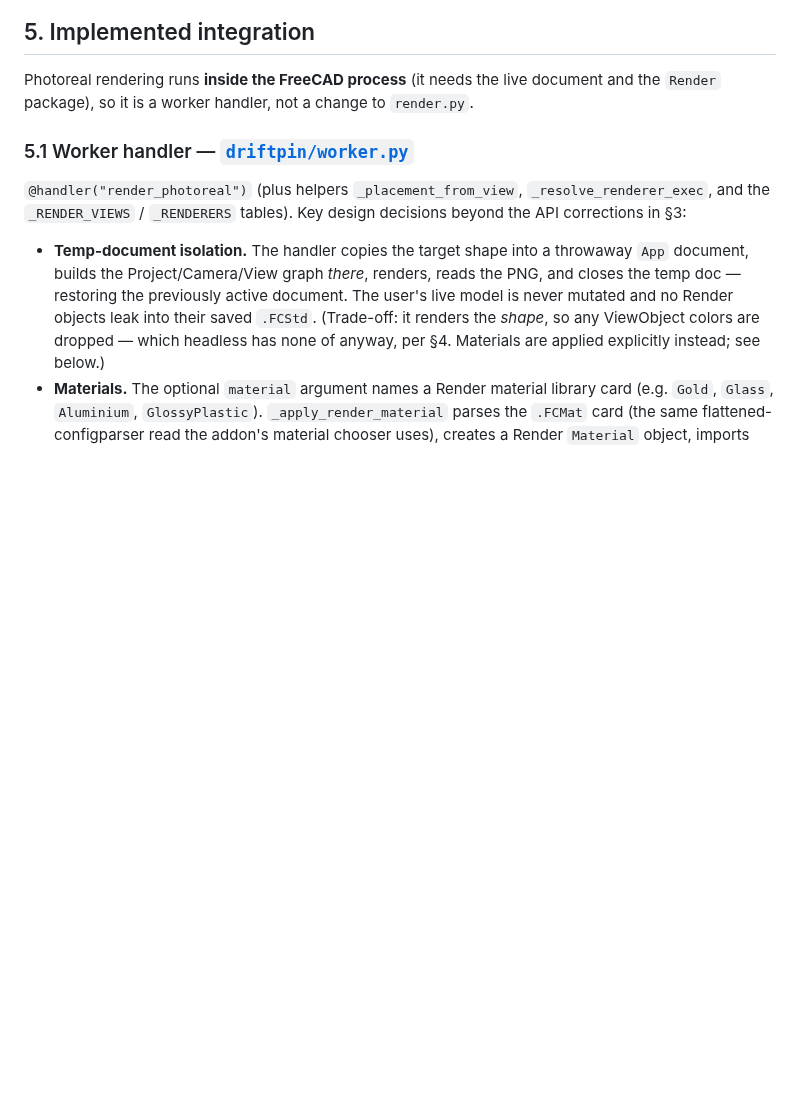
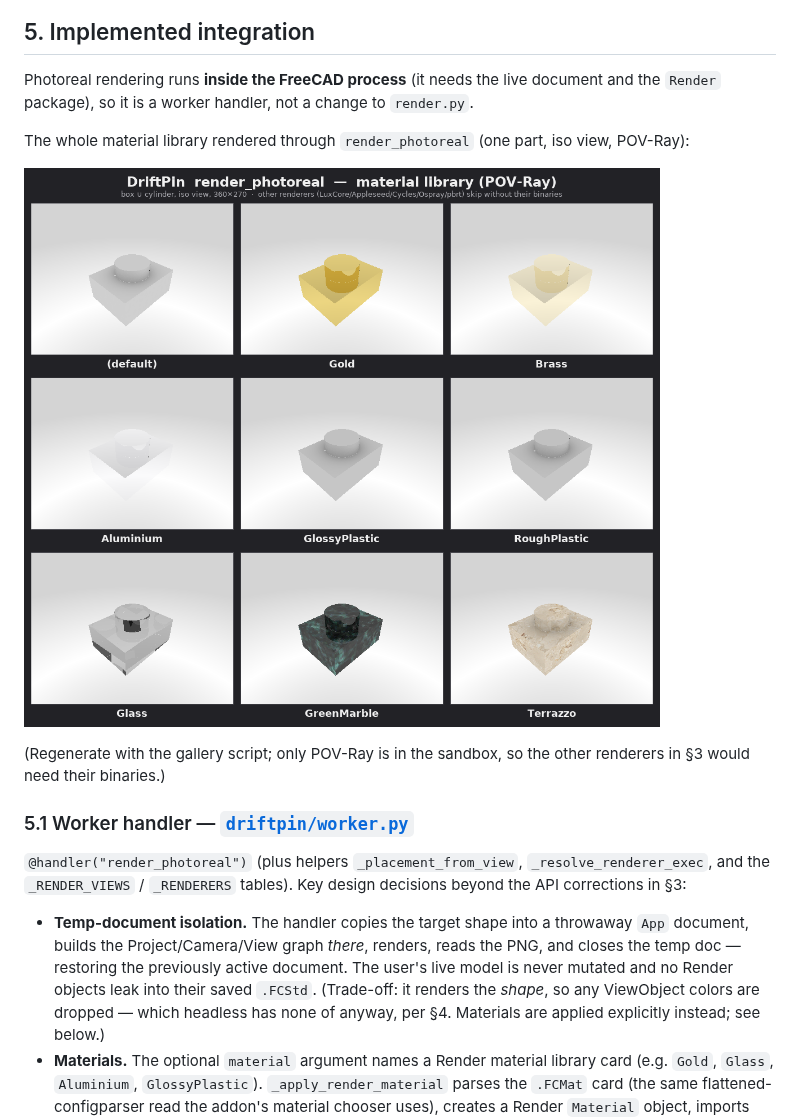
Before and after one commit to gchen19/AnkusDrive, a Markdown page: docs/RENDER_WORKBENCH.md, the part around the change. Drawn GitHub-style; pictures changed too: docs/render_gallery.png (added); blank space fills up the shorter version.

Commit message:
docs(render): add material-library render gallery image
Commit the render_photoreal output gallery (136K PNG) under docs/ and embed it in
RENDER_WORKBENCH.md §5: the same box ∪ cylinder rendered with each of the addon's
material cards (default, Gold, Brass, Aluminium, GlossyPlastic, RoughPlastic, Glass,
GreenMarble, Terrazzo) at iso view under POV-Ray. The two image-textured cards
(GreenMarble, Terrazzo) visibly carry their colour maps. Gives reviewers a one-glance
view of the feature; other renderers (§3) would need their binaries.

Co-Authored-By: Claude Opus 4.8 (1M context) <noreply@anthropic.com>

```diff
--- a/docs/RENDER_WORKBENCH.md
+++ b/docs/RENDER_WORKBENCH.md
@@ -145,6 +145,14 @@ basis so the two render paths frame a part the same way.
 Photoreal rendering runs **inside the FreeCAD process** (it needs the live document
 and the `Render` package), so it is a worker handler, not a change to `render.py`.
 
+The whole material library rendered through `render_photoreal` (one part, iso view,
+POV-Ray):
+
+![render_photoreal material library — the same box ∪ cylinder rendered with each Render material card under POV-Ray](render_gallery.png)
+
+(Regenerate with the gallery script; only POV-Ray is in the sandbox, so the other
+renderers in §3 would need their binaries.)
+
 ### 5.1 Worker handler — [`driftpin/worker.py`](../driftpin/worker.py)
 
 `@handler("render_photoreal")` (plus helpers `_placement_from_view`,
```
